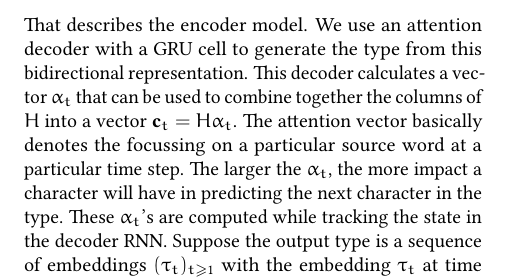
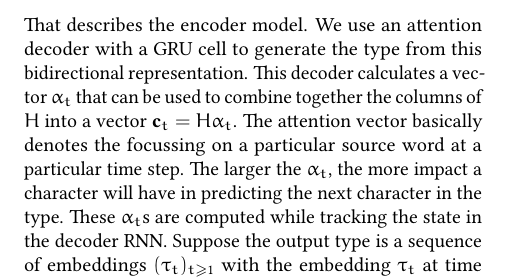
Before and after one commit to jonsterling/stlc-type-inference, a LaTeX document (writeups/final-report.tex): part of page 5 of 5, cut so that both start at the same text. Compiled offline with pdfLaTeX; a LaTeX package or settings file that is missing is left out.

Commit message:
remove erroneous apostrophe

```diff
--- a/writeups/final-report.tex
+++ b/writeups/final-report.tex
@@ -569,7 +569,7 @@ a vector $\Al{t}$ that can be used to combine together the columns of $H$
 into a vector $\mathbf{c}_t = H \Al{t}$. The attention vector basically denotes
 the focussing on a particular source word at a particular time step. The larger
 the $\Al{t}$, the more impact a character will have in predicting the next
-character in the type. These $\Al{t}$'s are computed while tracking the state
+character in the type. These $\Al{t}$s are computed while tracking the state
 in the decoder RNN. Suppose the output type is a sequence of embeddings
 $(\tau_t)_{t \geq 1}$ with the embedding $\tau_t$ at time step $t$.
 The hidden state in the decoder $\Htd{t}$ is computed
```
